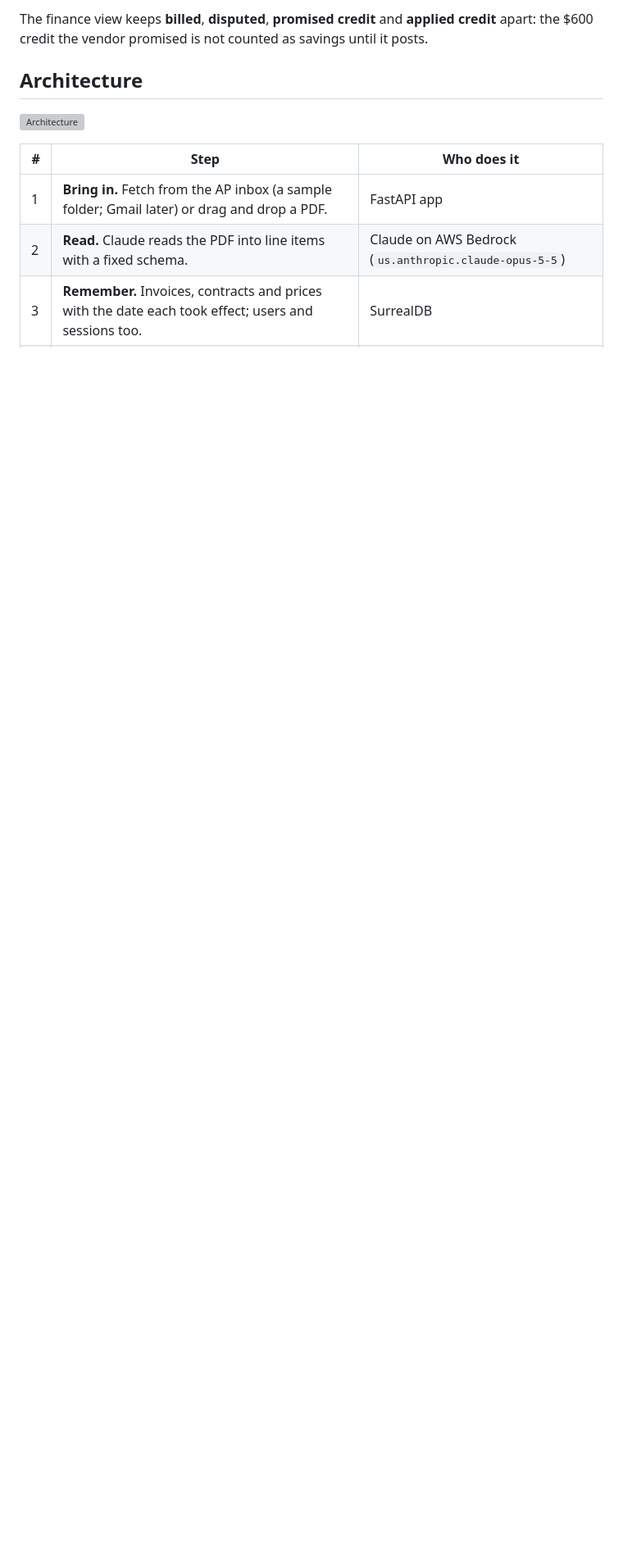
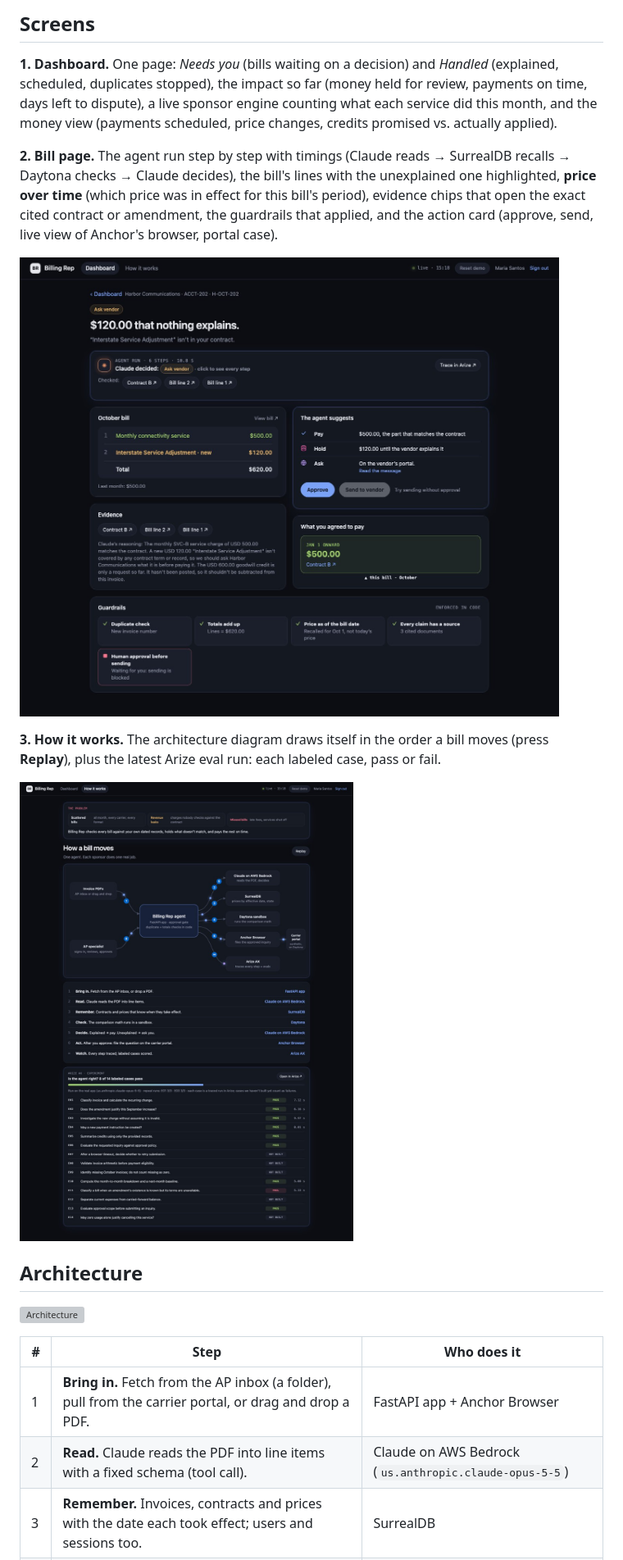
Before and after one commit to wsspang-spec/ai-billing-rep, a Markdown page: README.md, the part around one of its changes. Shown at 82% size. Drawn GitHub-style; pictures changed too: docs/images/06-harbor.jpg (added), docs/images/10-how.jpg (added); blank space fills up the shorter version; grey boxes are pictures that could not be loaded.

```diff
--- a/README.md
+++ b/README.md
@@ -23,5 +28,15 @@ Two October bills went up. Which one should the billing team act on?
 
-The finance view keeps **billed**, **disputed**, **promised credit** and **applied credit** apart: the $600 credit the vendor promised is not counted as savings until it posts.
+## Screens
+
+**1. Dashboard.** One page: *Needs you* (bills waiting on a decision) and *Handled* (explained, scheduled, duplicates stopped), the impact so far (money held for review, payments on time, days left to dispute), a live sponsor engine counting what each service did this month, and the money view (payments scheduled, price changes, credits promised vs. actually applied).
+
+**2. Bill page.** The agent run step by step with timings (Claude reads → SurrealDB recalls → Daytona checks → Claude decides), the bill's lines with the unexplained one highlighted, **price over time** (which price was in effect for this bill's period), evidence chips that open the exact cited contract or amendment, the guardrails that applied, and the action card (approve, send, live view of Anchor's browser, portal case).
+
+![Bill page](docs/images/06-harbor.jpg)
+
+**3. How it works.** The architecture diagram draws itself in the order a bill moves (press **Replay**), plus the latest Arize eval run: each labeled case, pass or fail.
+
+![How it works](docs/images/10-how.jpg)
 
 ## Architecture
 
@@ -29,7 +44,7 @@ The finance view keeps **billed**, **disputed**, **promised credit** and **appli
 
 | # | Step | Who does it |
 | --- | --- | --- |
-| 1 | **Bring in.** Fetch from the AP inbox (a sample folder; Gmail later) or drag and drop a PDF. | FastAPI app |
-| 2 | **Read.** Claude reads the PDF into line items with a fixed schema. | Claude on AWS Bedrock (`us.anthropic.claude-opus-5-5`) |
+| 1 | **Bring in.** Fetch from the AP inbox (a folder), pull from the carrier portal, or drag and drop a PDF. | FastAPI app + Anchor Browser |
+| 2 | **Read.** Claude reads the PDF into line items with a fixed schema (tool call). | Claude on AWS Bedrock (`us.anthropic.claude-opus-5-5`) |
 | 3 | **Remember.** Invoices, contracts and prices with the date each took effect; users and sessions too. | SurrealDB |
 | 4 | **Check.** The line-by-line comparison runs in a sandbox, not on the laptop. | Daytona |
```
Also changed, not shown: other parts of README.md (+60 -41 lines), docs/images/04-dashboard.jpg (added), 4 other files.
